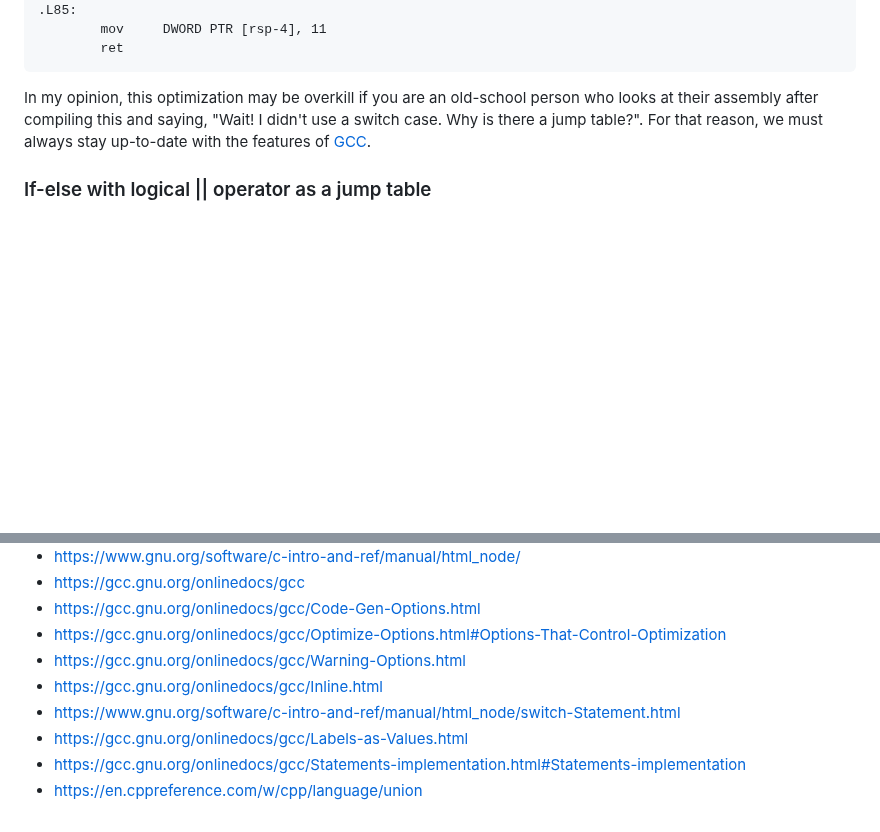
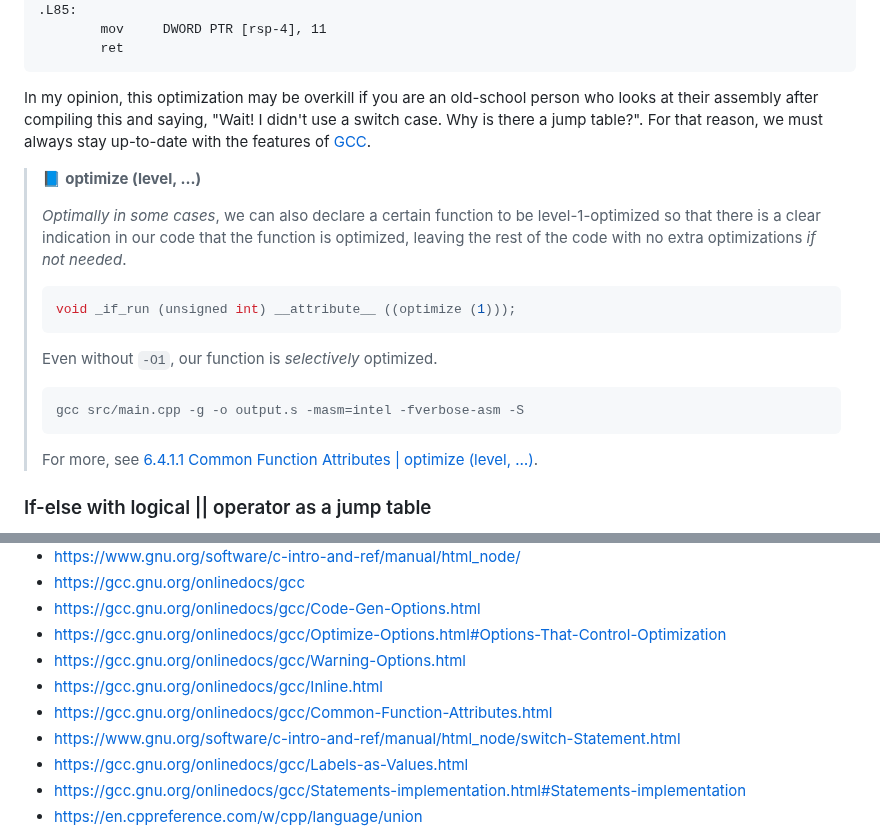
Before and after one commit to BeAllAround/S2S-Compilers-Blog-Series-Public, a Markdown page: Understanding Switch Case Statements/README.md, 2 parts joined by grey strips. Rendered like a GitHub page; blank space fills up the shorter version.

````diff
--- a/Understanding Switch Case Statements/README.md
+++ b/Understanding Switch Case Statements/README.md
@@ -1676,6 +1676,24 @@ In my opinion, this optimization may be overkill if you are an old-school person
 
 
 
+> 📘 **optimize (level, …)**
+>
+> _Optimally in some cases_, we can also declare a certain function to be level-1-optimized so that there is a clear indication in our code that the function is optimized, leaving the rest of the code with no extra optimizations _if not needed_.
+>
+> ```c
+> void _if_run (unsigned int) __attribute__ ((optimize (1)));
+> ```
+>
+> Even without `-O1`, our function is _selectively_ optimized.
+>
+> ```bash
+> gcc src/main.cpp -g -o output.s -masm=intel -fverbose-asm -S
+> ```
+>
+> For more, see [6.4.1.1 Common Function Attributes | optimize (level, …)](https://gcc.gnu.org/onlinedocs/gcc/Common-Function-Attributes.html#index-optimize-function-attribute).
+
+
+
 ### If-else with logical || operator as a jump table
 
 If appropriate, the compiler goes as far as to turn a series of logical OR operators of an if-else statement into a jump table given that is uses the equal-to operators. From the assembly output, the way it is able to accomplish that is it looks at it as a switch case with the following:
@@ -3089,6 +3107,7 @@ Thank you for reading! Feel free to leave any feedback in the comments!
 - https://gcc.gnu.org/onlinedocs/gcc/Optimize-Options.html#Options-That-Control-Optimization
 - https://gcc.gnu.org/onlinedocs/gcc/Warning-Options.html
 - https://gcc.gnu.org/onlinedocs/gcc/Inline.html
+- https://gcc.gnu.org/onlinedocs/gcc/Common-Function-Attributes.html
 - https://www.gnu.org/software/c-intro-and-ref/manual/html_node/switch-Statement.html
 - https://gcc.gnu.org/onlinedocs/gcc/Labels-as-Values.html
 - https://gcc.gnu.org/onlinedocs/gcc/Statements-implementation.html#Statements-implementation
````
